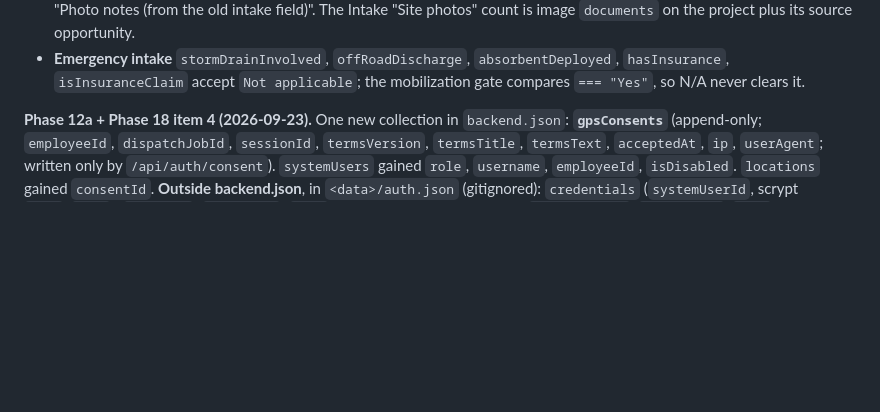
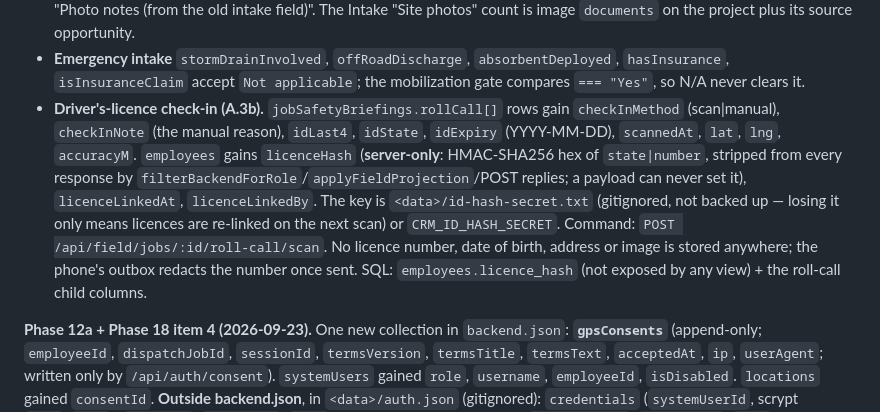
Before and after one commit to BradenGilbert/BioRemedy-Software, a Markdown page: docs/database-handoff-map.md, the part around the change. Rendered like a GitHub page; blank space fills up the shorter version.

Commit message:
Phase 25 A.3b: licence check-in fields and corrections documented
Co-Authored-By: Claude Opus 5.5 <noreply@anthropic.com>

```diff
--- a/docs/database-handoff-map.md
+++ b/docs/database-handoff-map.md
@@ -645,6 +645,7 @@ writeup.
 - **`documentRequirements.status`** adds `Waived` (shown as "N/A"), with `waivedReason` (required), `waivedBy`, `waivedAt`; only a reviewer role may set it (server-enforced in `normalizeRequirementWrite`). `requirementIsSatisfied` treats Waived like Approved, so the Negotiation gate and the project paperwork flag accept it.
 - **`projects.sitePhotoRefs`** is legacy and read-only: the Intake dialog no longer writes it and shows any existing rows as "Photo notes (from the old intake field)". The Intake "Site photos" count is image `documents` on the project plus its source opportunity.
 - **Emergency intake** `stormDrainInvolved`, `offRoadDischarge`, `absorbentDeployed`, `hasInsurance`, `isInsuranceClaim` accept `Not applicable`; the mobilization gate compares `=== "Yes"`, so N/A never clears it.
+- **Driver's-licence check-in (A.3b).** `jobSafetyBriefings.rollCall[]` rows gain `checkInMethod` (scan|manual), `checkInNote` (the manual reason), `idLast4`, `idState`, `idExpiry` (YYYY-MM-DD), `scannedAt`, `lat`, `lng`, `accuracyM`. `employees` gains `licenceHash` (**server-only**: HMAC-SHA256 hex of `state|number`, stripped from every response by `filterBackendForRole`/`applyFieldProjection`/POST replies; a payload can never set it), `licenceLinkedAt`, `licenceLinkedBy`. The key is `<data>/id-hash-secret.txt` (gitignored, not backed up — losing it only means licences are re-linked on the next scan) or `CRM_ID_HASH_SECRET`. Command: `POST /api/field/jobs/:id/roll-call/scan`. No licence number, date of birth, address or image is stored anywhere; the phone's outbox redacts the number once sent. SQL: `employees.licence_hash` (not exposed by any view) + the roll-call child columns.
 
 **Phase 12a + Phase 18 item 4 (2026-09-23).** One new collection in `backend.json`: **`gpsConsents`** (append-only; `employeeId`, `dispatchJobId`, `sessionId`, `termsVersion`, `termsTitle`, `termsText`, `acceptedAt`, `ip`, `userAgent`; written only by `/api/auth/consent`). `systemUsers` gained `role`, `username`, `employeeId`, `isDisabled`. `locations` gained `consentId`. **Outside backend.json**, in `<data>/auth.json` (gitignored): `credentials` (`systemUserId`, scrypt `salt`/`hash`), `sessions` (`tokenHash`, `kind` user|breakglass|dispatch-link, `systemUserId`, `employeeId`, `role`, `dispatchJobId`, `consentId`, `expiresAt`, `revokedAt`, `ip`, `userAgent`), `dispatchLinks` (`tokenHash`, `employeeId`, `dispatchJobId`, `expiresAt`, `usedAt`), `breakGlass`; and `<data>/audit.log` (NDJSON: `at`, `actor`, `ip`, `action`, `collection`, `recordId`, `summary`, `changed`, `severity`). SQL: `user_credentials`, `user_sessions` (or the designed `frontline_device_sessions` for the link kind), `dispatch_sign_on_links`, `gps_consents`, `audit_log` — all new migrations `029+`.
 
```
Also changed, not shown: docs/roadmap/phase-25-pilot-fixes-2026-09-29.md (+4 -0 lines).
